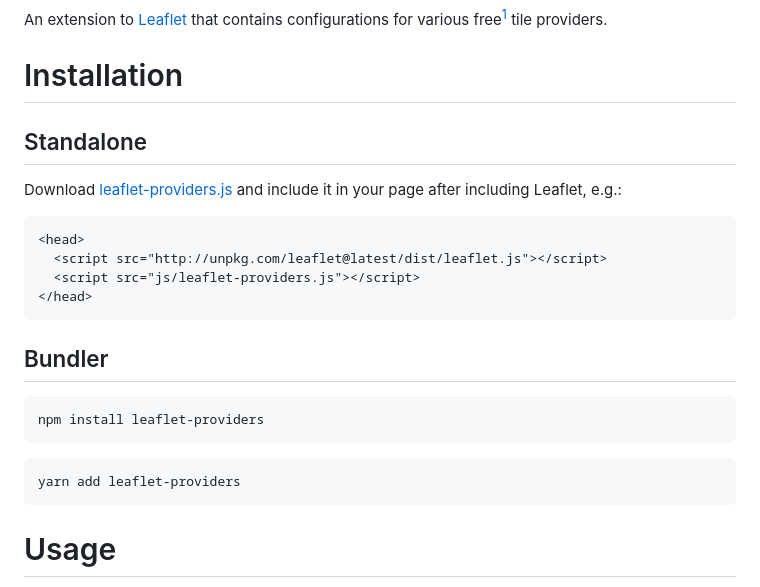
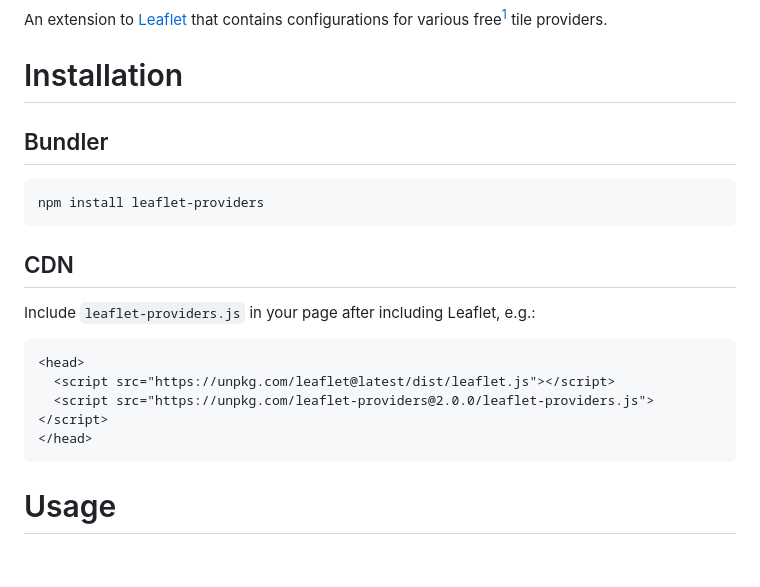
Before and after one commit to leaflet-extras/leaflet-providers, a Markdown page: README.md, the part around the change. GitHub-like rendering; blank space fills up the shorter version.

Commit message:
review comments

````diff
--- a/README.md
+++ b/README.md
@@ -3,17 +3,6 @@ Leaflet-providers
 An extension to [Leaflet](http://leafletjs.com/) that contains configurations for various free<sup>[1](#what-is-free)</sup> tile providers.
 
 # Installation
-
-## Standalone
-
-Download [leaflet-providers.js](https://raw.githubusercontent.com/leaflet-extras/leaflet-providers/master/leaflet-providers.js) and include it in your page after including Leaflet, e.g.:
-
-```html
-<head>
-  <script src="http://unpkg.com/leaflet@latest/dist/leaflet.js"></script>
-  <script src="js/leaflet-providers.js"></script>
-</head>
-```
 
 ## Bundler
 
@@ -21,8 +10,15 @@ Download [leaflet-providers.js](https://raw.githubusercontent.com/leaflet-extras
 npm install leaflet-providers
 ```
 
-```shell
-yarn add leaflet-providers
+## CDN
+
+Include `leaflet-providers.js` in your page after including Leaflet, e.g.:
+
+```html
+<head>
+  <script src="https://unpkg.com/leaflet@latest/dist/leaflet.js"></script>
+  <script src="https://unpkg.com/leaflet-providers@2.0.0/leaflet-providers.js"></script>
+</head>
 ```
 
 # Usage
````
